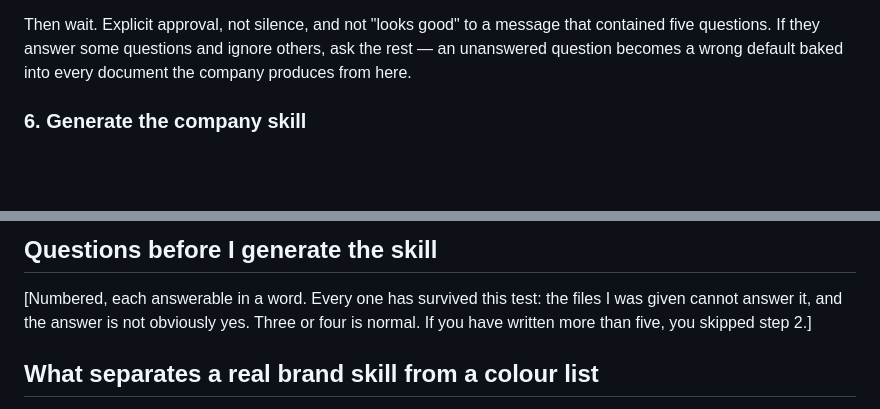
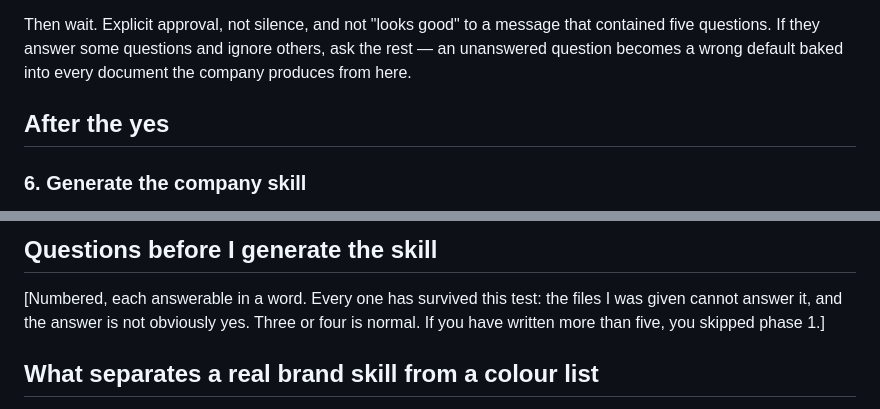
Before and after one commit to emmayg0722/AoA, a Markdown page: skills/brand-skill-generator/SKILL.md, 2 parts joined by grey strips. GitHub-like rendering; blank space fills up the shorter version.

```diff
--- a/skills/brand-skill-generator/SKILL.md
+++ b/skills/brand-skill-generator/SKILL.md
@@ -264,6 +291,8 @@ Then wait. Explicit approval, not silence, and not "looks good" to a message
 that contained five questions. If they answer some questions and ignore
 others, ask the rest — an unanswered question becomes a wrong default baked
 into every document the company produces from here.
+
+## After the yes
 
 ### 6. Generate the company skill
 
@@ -362,7 +394,7 @@ nothing is decoration; drop it.]
 [Numbered, each answerable in a word. Every one has survived this test: the
 files I was given cannot answer it, and the answer is not obviously yes.
 Three or four is normal. If you have written more than five, you skipped
-step 2.]
+phase 1.]
 
 ## What separates a real brand skill from a colour list
 
```
Also changed, not shown: other parts of skills/brand-skill-generator/SKILL.md (+65 -35 lines).
